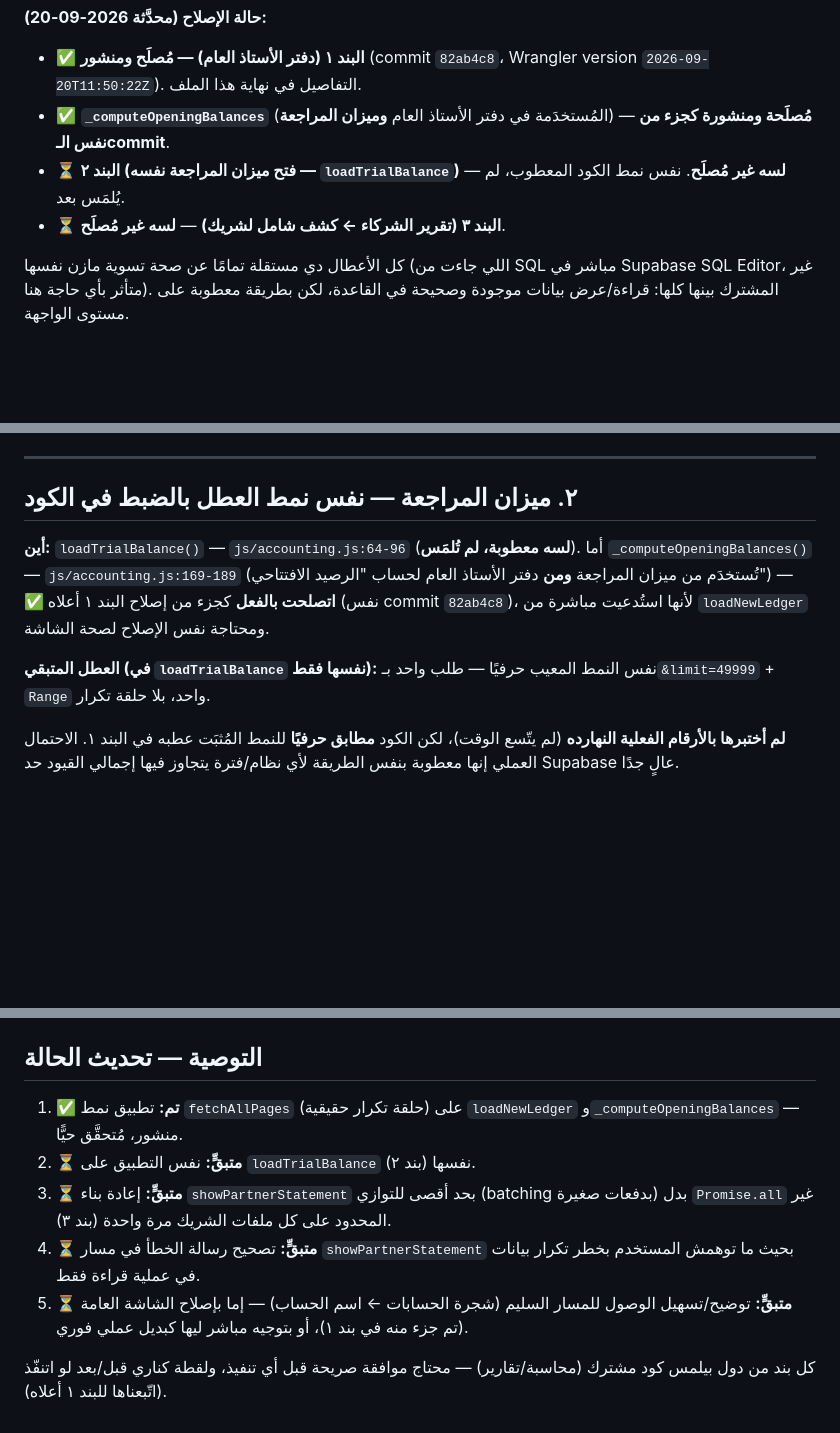
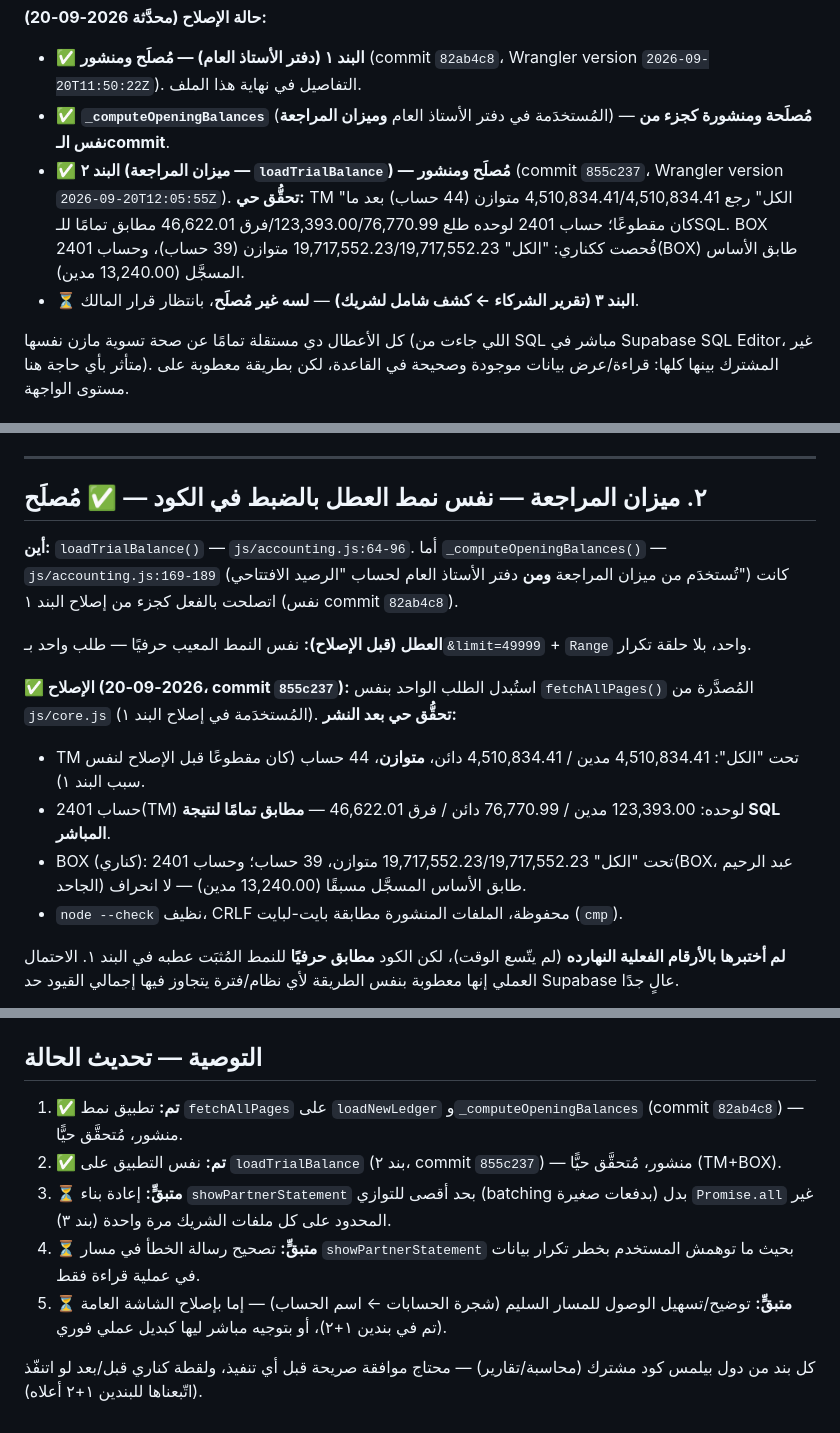
Before and after one commit to mahmoudhamdy1091-commits/transitapp, a Markdown page: docs/BUG-report-ledger-and-partner-statement-2026-09-20.md, 3 parts joined by grey strips. Drawn GitHub-style; blank space fills up the shorter version.

Commit message:
docs: تحديث تقرير الأعطال — البند ٢ (ميزان المراجعة) مُصلَح ومنشور ومُتحقَّق حيًّا
Co-Authored-By: Claude Sonnet 5 <noreply@anthropic.com>

```diff
--- a/docs/BUG-report-ledger-and-partner-statement-2026-09-20.md
+++ b/docs/BUG-report-ledger-and-partner-statement-2026-09-20.md
@@ -5,8 +5,8 @@
 **حالة الإصلاح (محدَّثة 2026-09-20):**
 - ✅ **البند ١ (دفتر الأستاذ العام) — مُصلَح ومنشور** (commit `82ab4c8`، Wrangler version `2026-09-20T11:50:22Z`). التفاصيل في نهاية هذا الملف.
 - ✅ **`_computeOpeningBalances`** (المُستخدَمة في دفتر الأستاذ العام **وميزان المراجعة**) — **مُصلَحة ومنشورة كجزء من نفس الـcommit**.
-- ⏳ **البند ٢ (فتح ميزان المراجعة نفسه — `loadTrialBalance`)** — **لسه غير مُصلَح**. نفس نمط الكود المعطوب، لم يُلمَس بعد.
-- ⏳ **البند ٣ (تقرير الشركاء ← كشف شامل لشريك)** — **لسه غير مُصلَح**.
+- ✅ **البند ٢ (ميزان المراجعة — `loadTrialBalance`) — مُصلَح ومنشور** (commit `855c237`، Wrangler version `2026-09-20T12:05:55Z`). **تحقُّق حي:** TM "الكل" رجع 4,510,834.41/4,510,834.41 متوازن (44 حساب) بعد ما كان مقطوعًا؛ حساب 2401 لوحده طلع 123,393.00/76,770.99/فرق 46,622.01 مطابق تمامًا للـSQL. BOX فُحصت ككناري: "الكل" 19,717,552.23/19,717,552.23 متوازن (39 حساب)، وحساب 2401(BOX) طابق الأساس المسجَّل (13,240.00 مدين).
+- ⏳ **البند ٣ (تقرير الشركاء ← كشف شامل لشريك)** — **لسه غير مُصلَح**، بانتظار قرار المالك.
 
 كل الأعطال دي مستقلة تمامًا عن صحة تسوية مازن نفسها (اللي جاءت من SQL مباشر في Supabase SQL Editor، غير متأثر بأي حاجة هنا). المشترك بينها كلها: قراءة/عرض بيانات موجودة وصحيحة في القاعدة، لكن بطريقة معطوبة على مستوى الواجهة.
 
@@ -35,11 +35,17 @@ Range: 0-49999
 
 ---
 
-## ٢. ميزان المراجعة — نفس نمط العطل بالضبط في الكود
+## ٢. ميزان المراجعة — نفس نمط العطل بالضبط في الكود — ✅ مُصلَح
 
-**أين:** `loadTrialBalance()` — `js/accounting.js:64-96` (**لسه معطوبة، لم تُلمَس**). أما `_computeOpeningBalances()` — `js/accounting.js:169-189` (تُستخدَم من ميزان المراجعة **ومن** دفتر الأستاذ العام لحساب "الرصيد الافتتاحي") — **✅ اتصلحت بالفعل** كجزء من إصلاح البند ١ أعلاه (نفس commit `82ab4c8`)، لأنها استُدعيت مباشرة من `loadNewLedger` ومحتاجة نفس الإصلاح لصحة الشاشة.
+**أين:** `loadTrialBalance()` — `js/accounting.js:64-96`. أما `_computeOpeningBalances()` — `js/accounting.js:169-189` (تُستخدَم من ميزان المراجعة **ومن** دفتر الأستاذ العام لحساب "الرصيد الافتتاحي") كانت اتصلحت بالفعل كجزء من إصلاح البند ١ (نفس commit `82ab4c8`).
 
-**العطل المتبقي (في `loadTrialBalance` نفسها فقط):** نفس النمط المعيب حرفيًا — طلب واحد بـ`&limit=49999` + `Range` واحد، بلا حلقة تكرار.
+**العطل (قبل الإصلاح):** نفس النمط المعيب حرفيًا — طلب واحد بـ`&limit=49999` + `Range` واحد، بلا حلقة تكرار.
+
+**✅ الإصلاح (2026-09-20، commit `855c237`):** استُبدل الطلب الواحد بنفس `fetchAllPages()` المُصدَّرة من `js/core.js` (المُستخدَمة في إصلاح البند ١). **تحقُّق حي بعد النشر:**
+- TM تحت "الكل": 4,510,834.41 مدين / 4,510,834.41 دائن، **متوازن**، 44 حساب (كان مقطوعًا قبل الإصلاح لنفس سبب البند ١).
+- حساب 2401(TM) لوحده: 123,393.00 مدين / 76,770.99 دائن / فرق 46,622.01 — **مطابق تمامًا لنتيجة SQL المباشر**.
+- BOX (كناري): تحت "الكل" 19,717,552.23/19,717,552.23 متوازن، 39 حساب؛ وحساب 2401(BOX، عبد الرحيم الجاحد) طابق الأساس المسجَّل مسبقًا (13,240.00 مدين) — لا انحراف.
+- `node --check` نظيف، CRLF محفوظة، الملفات المنشورة مطابقة بايت-لبايت (`cmp`).
 
 **لم أختبرها بالأرقام الفعلية النهارده** (لم يتّسع الوقت)، لكن الكود **مطابق حرفيًا** للنمط المُثبَت عطبه في البند ١. الاحتمال العملي إنها معطوبة بنفس الطريقة لأي نظام/فترة يتجاوز فيها إجمالي القيود حد Supabase عالٍ جدًا.
 
@@ -78,10 +84,10 @@ Range: 0-49999
 
 ## التوصية — تحديث الحالة
 
-1. ✅ **تم:** تطبيق نمط `fetchAllPages` (حلقة تكرار حقيقية) على `loadNewLedger` و`_computeOpeningBalances` — منشور، مُتحقَّق حيًّا.
-2. ⏳ **متبقٍّ:** نفس التطبيق على `loadTrialBalance` نفسها (بند ٢).
+1. ✅ **تم:** تطبيق نمط `fetchAllPages` على `loadNewLedger` و`_computeOpeningBalances` (commit `82ab4c8`) — منشور، مُتحقَّق حيًّا.
+2. ✅ **تم:** نفس التطبيق على `loadTrialBalance` (بند ٢، commit `855c237`) — منشور، مُتحقَّق حيًّا (TM+BOX).
 3. ⏳ **متبقٍّ:** إعادة بناء `showPartnerStatement` بحد أقصى للتوازي (batching بدفعات صغيرة) بدل `Promise.all` غير المحدود على كل ملفات الشريك مرة واحدة (بند ٣).
 4. ⏳ **متبقٍّ:** تصحيح رسالة الخطأ في مسار `showPartnerStatement` بحيث ما توهمش المستخدم بخطر تكرار بيانات في عملية قراءة فقط.
-5. ⏳ **متبقٍّ:** توضيح/تسهيل الوصول للمسار السليم (شجرة الحسابات ← اسم الحساب) — إما بإصلاح الشاشة العامة (تم جزء منه في بند ١)، أو بتوجيه مباشر ليها كبديل عملي فوري.
+5. ⏳ **متبقٍّ:** توضيح/تسهيل الوصول للمسار السليم (شجرة الحسابات ← اسم الحساب) — إما بإصلاح الشاشة العامة (تم في بندين ١+٢)، أو بتوجيه مباشر ليها كبديل عملي فوري.
 
-كل بند من دول بيلمس كود مشترك (محاسبة/تقارير) — محتاج موافقة صريحة قبل أي تنفيذ، ولقطة كناري قبل/بعد لو اتنفّذ (اتّبعناها للبند ١ أعلاه).
+كل بند من دول بيلمس كود مشترك (محاسبة/تقارير) — محتاج موافقة صريحة قبل أي تنفيذ، ولقطة كناري قبل/بعد لو اتنفّذ (اتّبعناها للبندين ١+٢ أعلاه).
```
